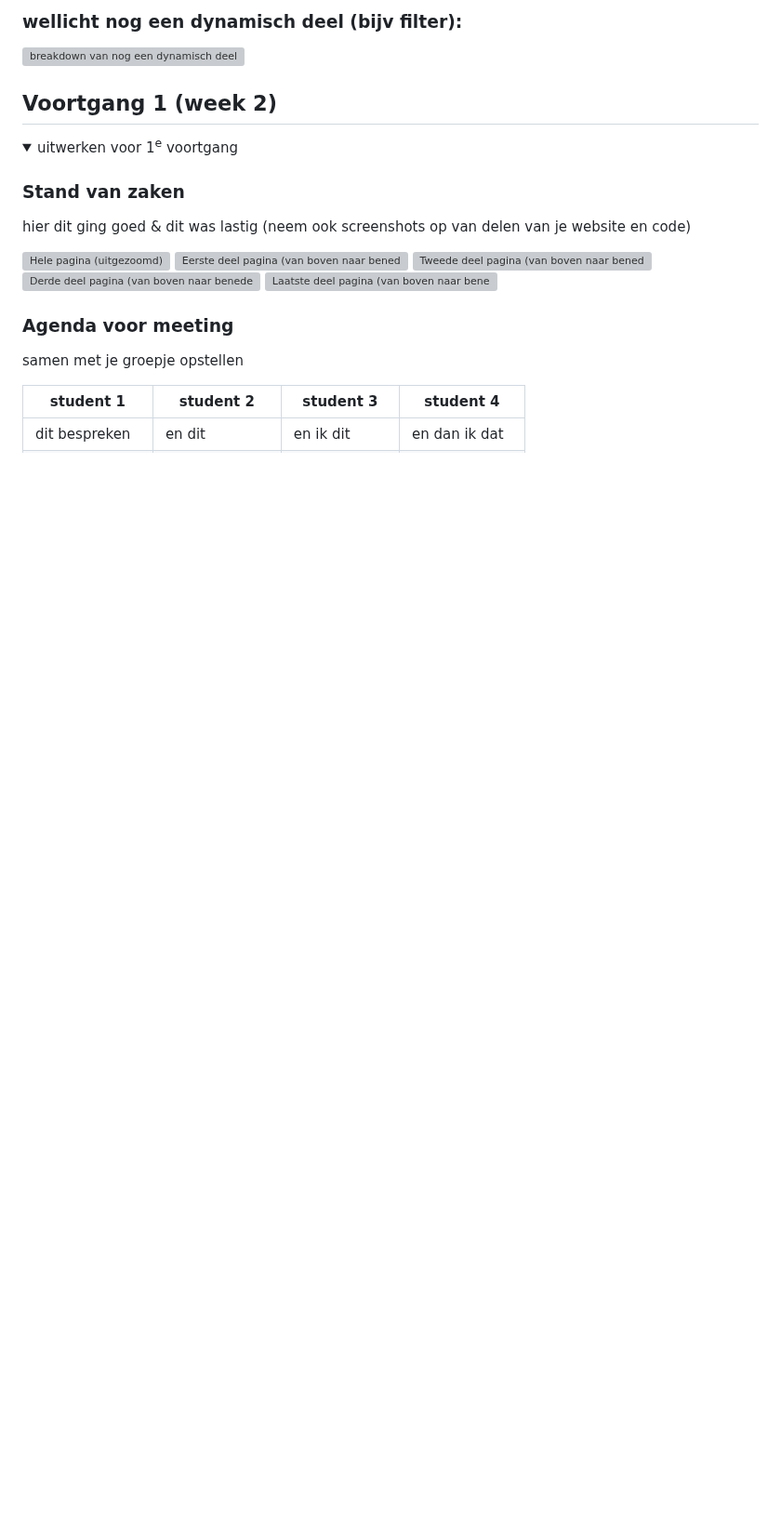
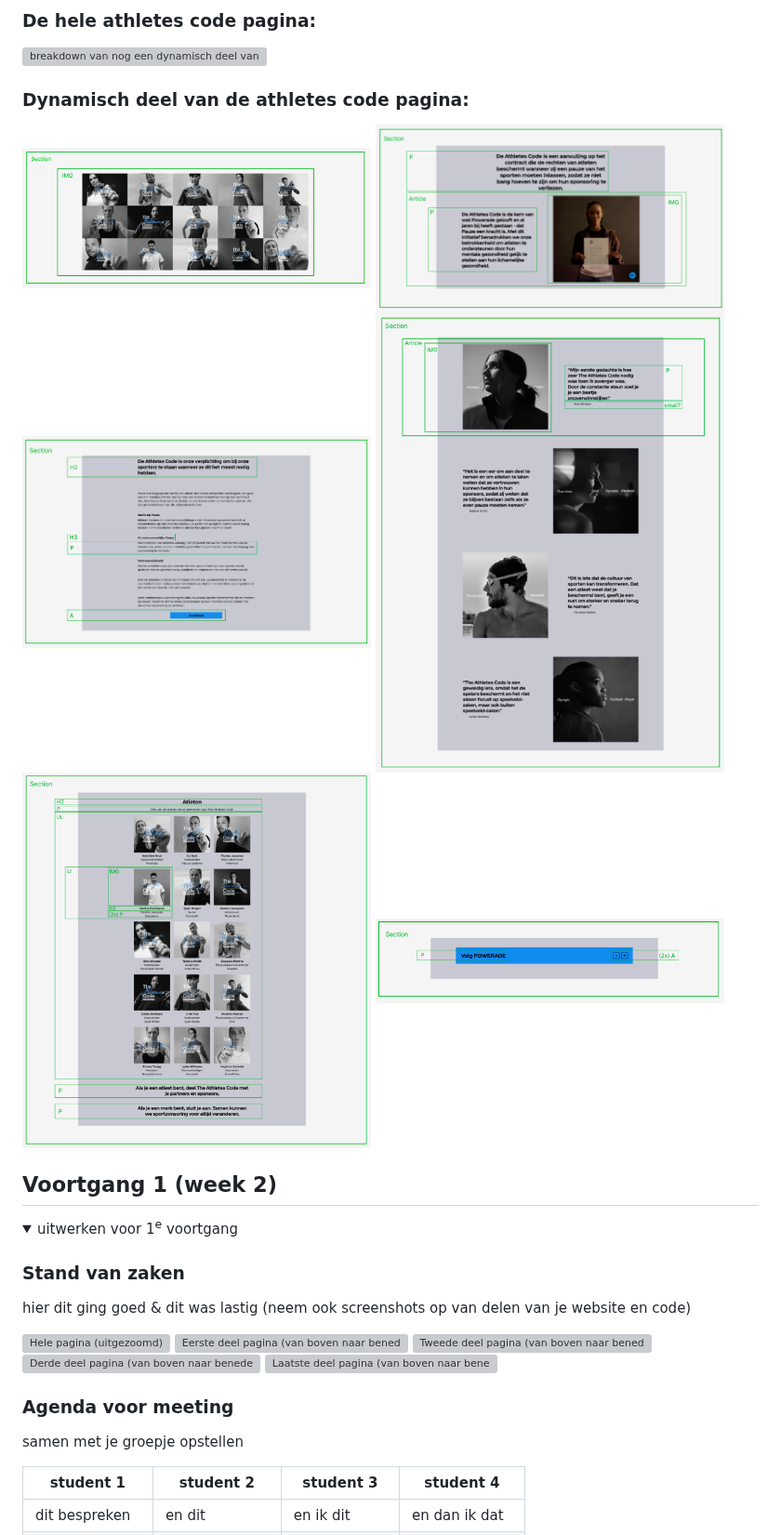
Before and after one commit to daravanrijn/FED, a Markdown page: README.md, the part around one of its changes. Shown at 93% size. Drawn GitHub-style; folded sections open; blank space fills up the shorter version; grey boxes are pictures that could not be loaded.

```diff
--- a/README.md
+++ b/README.md
@@ -94,6 +94,14 @@ Toen ik even iets beter begreep hoe het werkte ging het navigeren wel beter, maa
 
-  ### wellicht nog een dynamisch deel (bijv filter):
-  <img src="readme-images/dummy-plaatje.jpg" width="375px" alt="breakdown van nog een dynamisch deel">
+  ### De hele athletes code pagina:
+  <img src="readme-images/breakdown3.png" width="375px" alt="breakdown van nog een dynamisch deel van de home pagina">
+
+  ### Dynamisch deel van de athletes code pagina:
+  <img src="readme-images/breakdown4.png" width="375px" alt="breakdown van een dynamisch deel van de home pagina">
+  <img src="readme-images/breakdown5.png" width="375px" alt="breakdown van een dynamisch deel van de home pagina">
+  <img src="readme-images/breakdown6.png" width="375px" alt="breakdown van een dynamisch deel van de home pagina">
+  <img src="readme-images/breakdown7.png" width="375px" alt="breakdown van een dynamisch deel van de home pagina">
+  <img src="readme-images/breakdown8.png" width="375px" alt="breakdown van een dynamisch deel van de home pagina">
+  <img src="readme-images/breakdown9.png" width="375px" alt="breakdown van een dynamisch deel van de home pagina">
 
 </details>
 
```
Also changed, not shown: other parts of README.md (+4 -4 lines).
